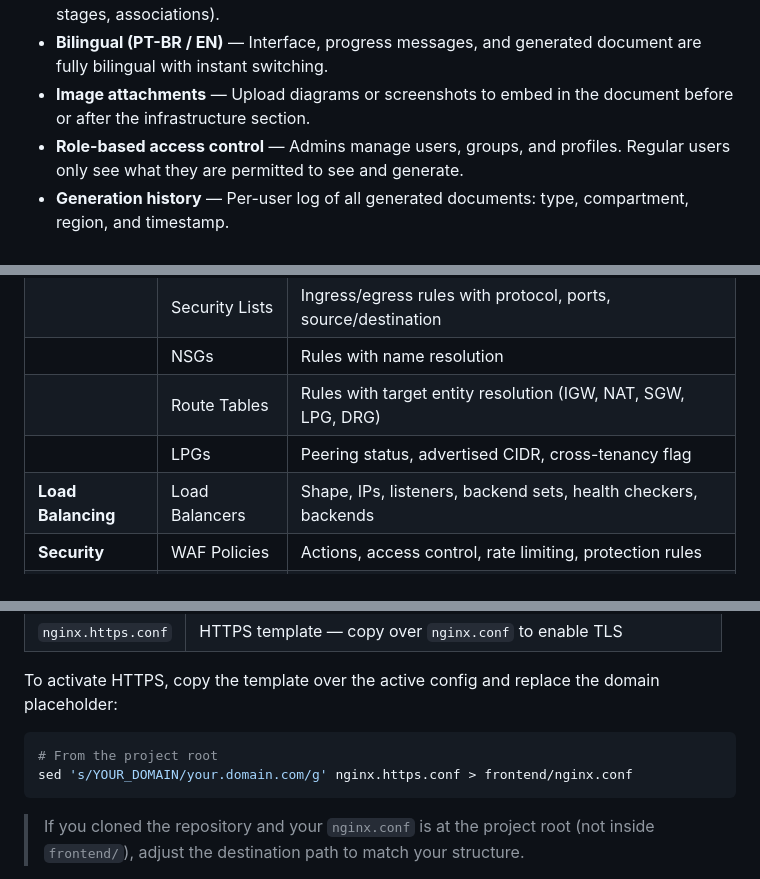
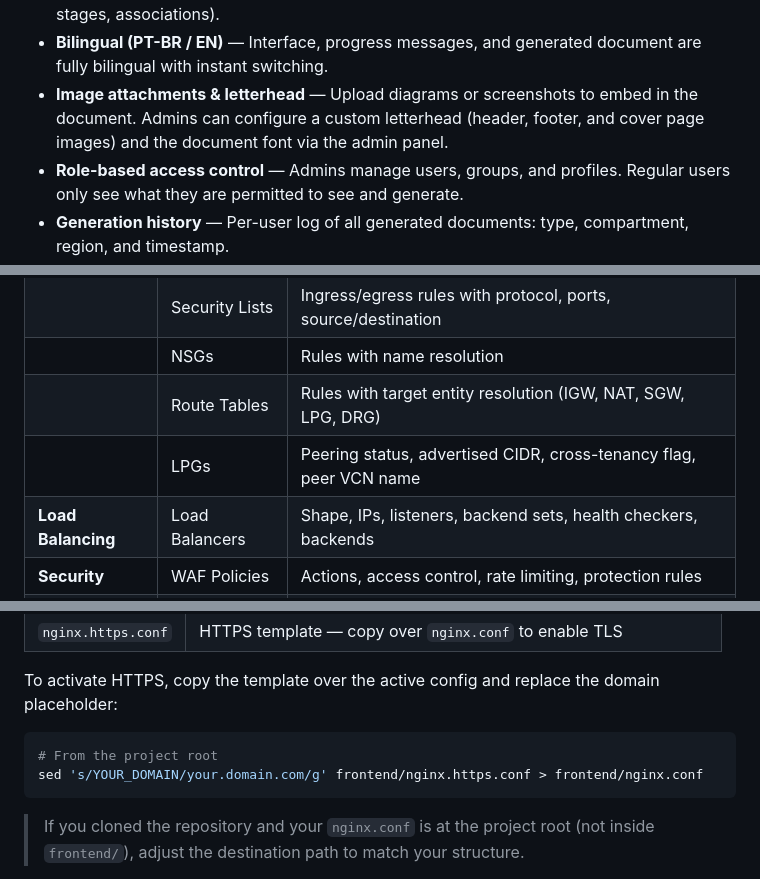
Before and after one commit to Pedr0Teixeira/oci-docgen, a Markdown page: README.md, 3 parts joined by grey strips. Rendered like a GitHub page.

````diff
--- a/README.md
+++ b/README.md
@@ -82,7 +82,7 @@ Credentials are stored encrypted server-side as **Tenancy Profiles**, allowing a
 - **Database (DBaaS) coverage** — Bare-metal and VM DB Systems with full drill-down: DB nodes (hostname, state, fault domain), DB Homes, individual databases, PDB names, connection strings, character sets, workload type, and backup configuration (retention, window, destination). Available as a dedicated `database` document mode and also surfaced inside `full_infra` reports.
 - **WAF and Certificates** — Full WAF policies: actions, access control, rate limiting, protection rules, firewall bindings, and complete TLS certificate lifecycle (SANs, validity, stages, associations).
 - **Bilingual (PT-BR / EN)** — Interface, progress messages, and generated document are fully bilingual with instant switching.
-- **Image attachments** — Upload diagrams or screenshots to embed in the document before or after the infrastructure section.
+- **Image attachments & letterhead** — Upload diagrams or screenshots to embed in the document. Admins can configure a custom letterhead (header, footer, and cover page images) and the document font via the admin panel.
 - **Role-based access control** — Admins manage users, groups, and profiles. Regular users only see what they are permitted to see and generate.
 - **Generation history** — Per-user log of all generated documents: type, compartment, region, and timestamp.
 - **Metrics dashboard** — Time-series chart (spline/bar/pie) of generation volume by type, KPIs, and per-user breakdown. Visible to admins only.
@@ -116,7 +116,7 @@ Credentials are stored encrypted server-side as **Tenancy Profiles**, allowing a
 |                    | Security Lists    | Ingress/egress rules with protocol, ports, source/destination                                                                                   |
 |                    | NSGs              | Rules with name resolution                                                                                                                      |
 |                    | Route Tables      | Rules with target entity resolution (IGW, NAT, SGW, LPG, DRG)                                                                                   |
-|                    | LPGs              | Peering status, advertised CIDR, cross-tenancy flag                                                                                             |
+|                    | LPGs              | Peering status, advertised CIDR, cross-tenancy flag, peer VCN name                                                                              |
 | **Load Balancing** | Load Balancers    | Shape, IPs, listeners, backend sets, health checkers, backends                                                                                  |
 | **Security**       | WAF Policies      | Actions, access control, rate limiting, protection rules                                                                                        |
 |                    | Web App Firewalls | Instance, LB binding, enforcement point                                                                                                         |
@@ -1090,7 +1090,7 @@ To activate HTTPS, copy the template over the active config and replace the doma
 
 ```bash
 # From the project root
-sed 's/YOUR_DOMAIN/your.domain.com/g' nginx.https.conf > frontend/nginx.conf
+sed 's/YOUR_DOMAIN/your.domain.com/g' frontend/nginx.https.conf > frontend/nginx.conf
 ```
 
 > If you cloned the repository and your `nginx.conf` is at the project root (not inside `frontend/`), adjust the destination path to match your structure.
````
Also changed, not shown: other parts of README.md (+78 -10 lines).
